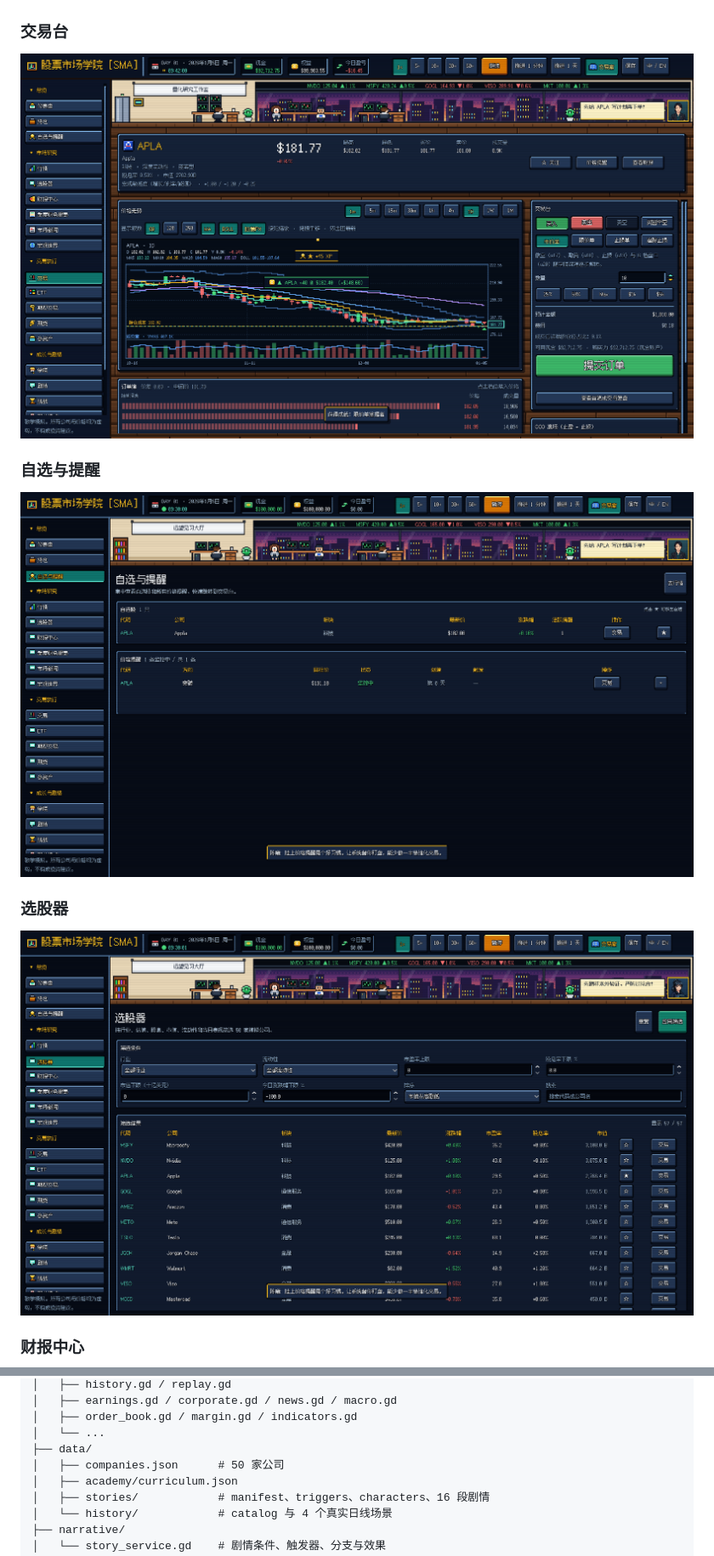
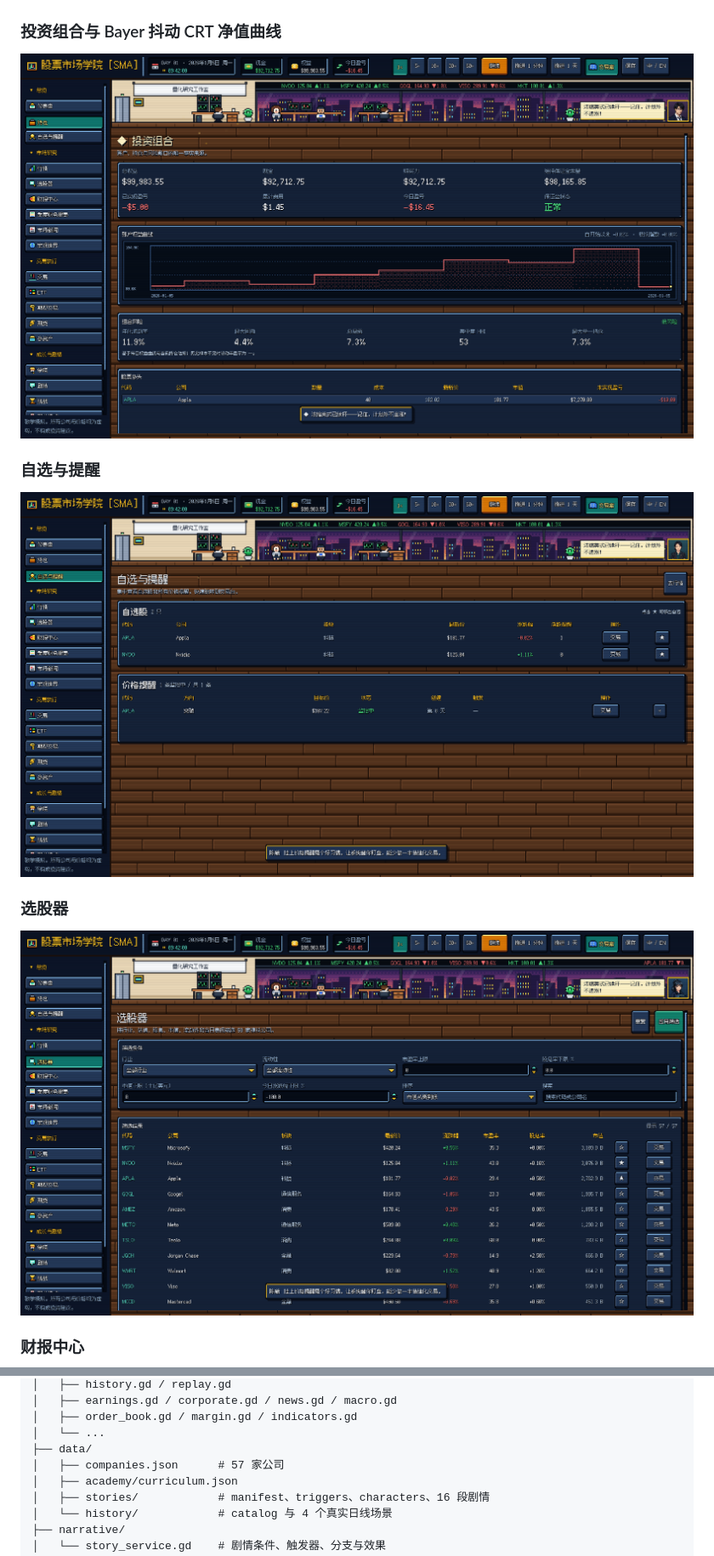
Before and after one commit to SGhunter666/Stock_Tutorial_Godot, a Markdown page: README.md, 2 parts joined by grey strips. Shown at 85% size. GitHub-like rendering; pictures changed too: docs/screenshots/screener.png, docs/screenshots/watchlist.png.

Commit message:
docs & build: sync README/CHANGELOG/screenshots, add SIL OFL font credit & Windows/macOS export presets (beta-11)

```diff
--- a/README.md
+++ b/README.md
@@ -67,9 +79,9 @@
 
 ![行情与行业热力图](docs/screenshots/market.png)
 
-### 交易台
+### 投资组合与 Bayer 抖动 CRT 净值曲线
 
-![交易台](docs/screenshots/trade.png)
+![投资组合](docs/screenshots/portfolio.png)
 
 ### 自选与提醒
 
@@ -660,7 +671,7 @@ macOS 官方应用包：
 │   ├── order_book.gd / margin.gd / indicators.gd
 │   └── ...
 ├── data/
-│   ├── companies.json      # 50 家公司
+│   ├── companies.json      # 57 家公司
 │   ├── academy/curriculum.json
 │   ├── stories/            # manifest、triggers、characters、16 段剧情
 │   └── history/            # catalog 与 4 个真实日线场景
```
Also changed, not shown: other parts of README.md (+37 -25 lines), CHANGELOG.md (+17 -0 lines), README.en.md (+38 -24 lines), docs/screenshots/earnings.png, docs/screenshots/kairosoft_light.png (added), 3 other files.
